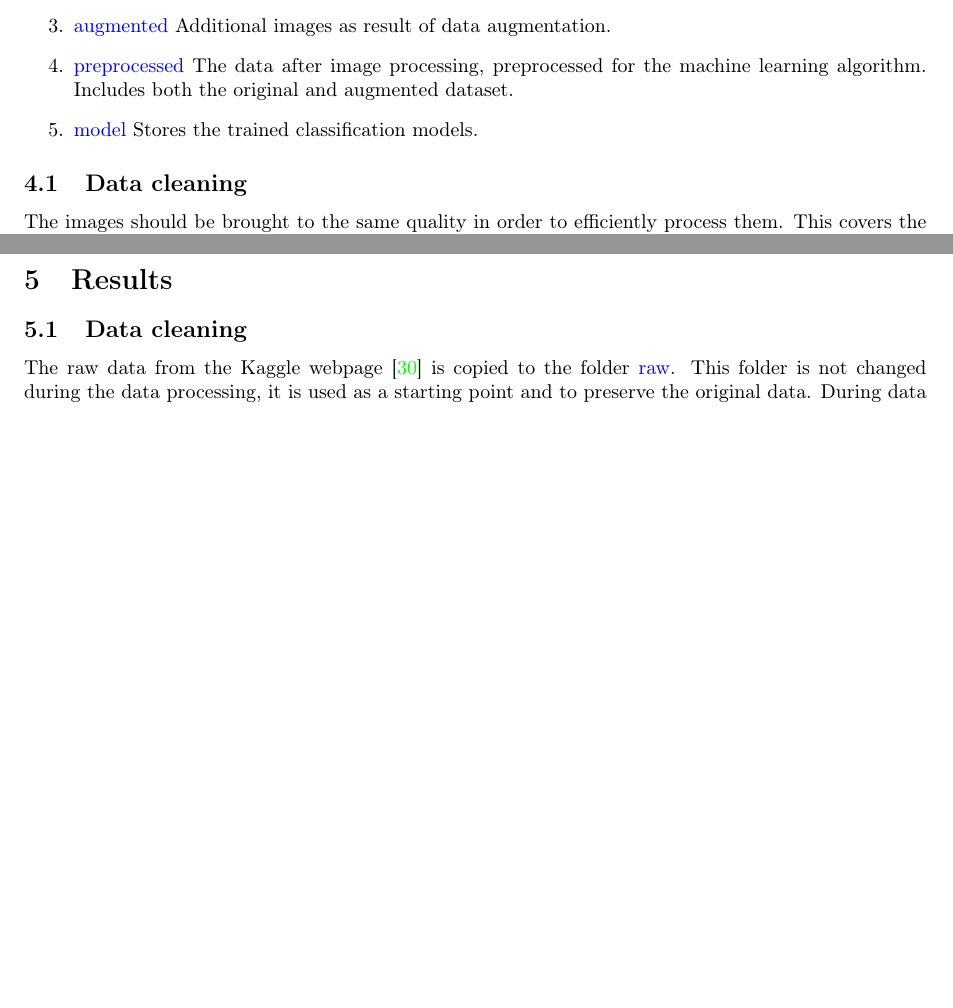
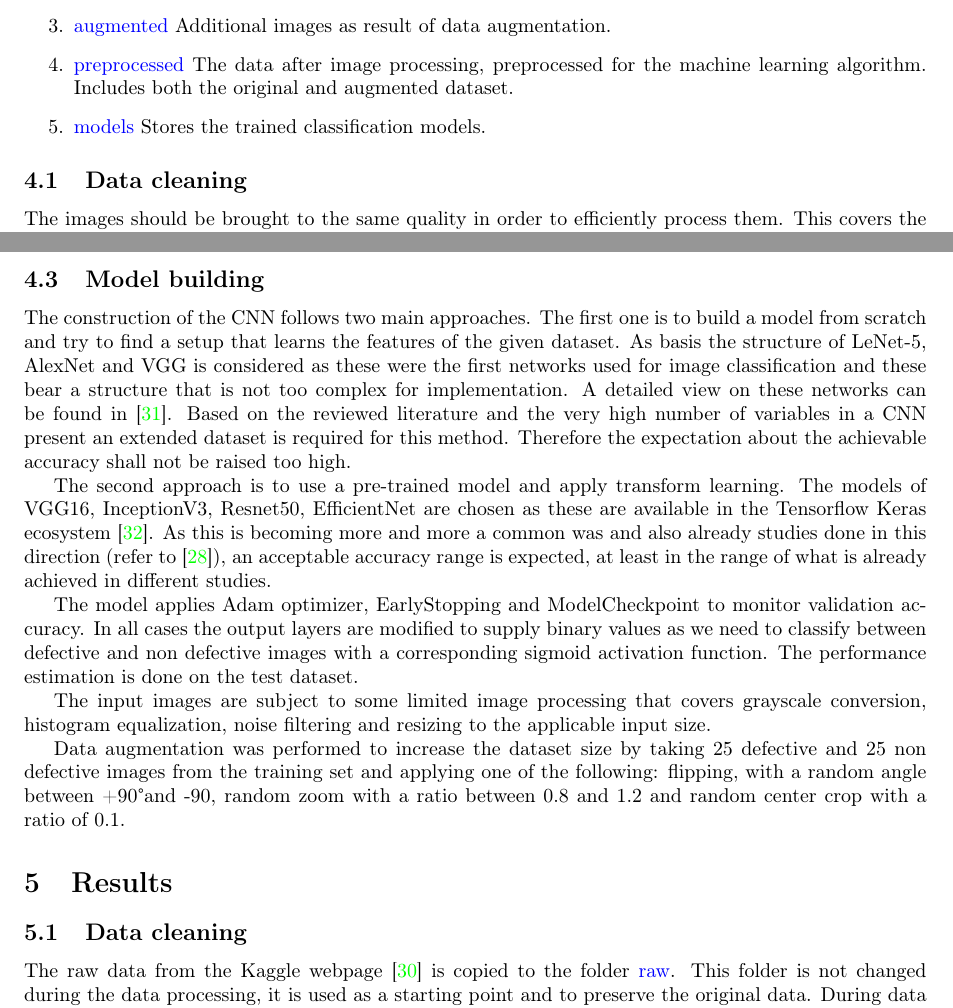
Before and after one commit to demustamas/Mathemathical-Modeling-Practice, a LaTeX document (documentation.tex): two parts of pages 7 and 8 of 16, joined at a grey line, cut so that both start at the same text, the shorter picture padded with empty space. Compiled offline with pdfLaTeX.

Commit message:
CNN model building explained

```diff
--- a/documentation.tex
+++ b/documentation.tex
@@ -487,7 +487,7 @@ Therefore the following data folders are differentiated.
 	\item \lstinline{augmented} Additional images as result of data augmentation.
 	\item \lstinline{preprocessed} The data after image processing, preprocessed for the machine learning
 	      algorithm. Includes both the original and augmented dataset.
-	\item \lstinline{model} Stores the trained classification models.
+	\item \lstinline{models} Stores the trained classification models.
 \end{enumerate}
 
 \subsection{Data cleaning}
@@ -518,11 +518,35 @@ Although no other characteristics mentioned in the reviewed articles in Section
 This is investigated on the RGB color model and the images were converted to HSV model to get a more
 comprehensive view.
 
-% \subsection{Image processing}
-% \subsection{Data augmentation}
-% \subsection{Neural network configuration}
-% \subsection{Prediction of test data}
-% \subsection{Metrics and evaluation}
+\subsection{Model building}
+The construction of the CNN follows two main approaches.
+The first one is to build a model from scratch and try to find a setup that learns the features of the given
+dataset.
+As basis the structure of LeNet-5, AlexNet and VGG is considered as these were the first networks used for image
+classification and these bear a structure that is not too complex for implementation.
+A detailed view on these networks can be found in \cite{karim_illustrated_2022}.
+Based on the reviewed literature and the very high number of variables in a CNN present an extended dataset is
+required for this method.
+Therefore the expectation about the achievable accuracy shall not be raised too high.
+
+The second approach is to use a pre-trained model and apply transform learning.
+The models of VGG16, InceptionV3, Resnet50, EfficientNet are chosen as these are available in the Tensorflow
+Keras ecosystem \cite{keras_applications}.
+As this is becoming more and more a common was and also already studies done in this direction
+(refer to \cite{_railway_}), an acceptable accuracy range is expected, at least in the range of what is already
+achieved in different studies.
+
+The model applies Adam optimizer, EarlyStopping and ModelCheckpoint to monitor validation accuracy.
+In all cases the output layers are modified to supply binary values as we need to classify between defective and
+non defective images with a corresponding sigmoid activation function.
+The performance estimation is done on the test dataset.
+
+The input images are subject to some limited image processing that covers grayscale conversion, histogram equalization,
+noise filtering and resizing to the applicable input size.
+
+Data augmentation was performed to increase the dataset size by taking 25 defective and 25 non defective images
+from the training set and applying one of the following: flipping, with a random angle between +90°and -90,
+random zoom with a ratio between 0.8 and 1.2 and random center crop with a ratio of 0.1.
 
 \section{Results} \label{sec:results}
 \subsection{Data cleaning}
```
Also changed, not shown: documentation.bib (+16 -0 lines), documentation.tex (5 more changed lines), 4 other files.
